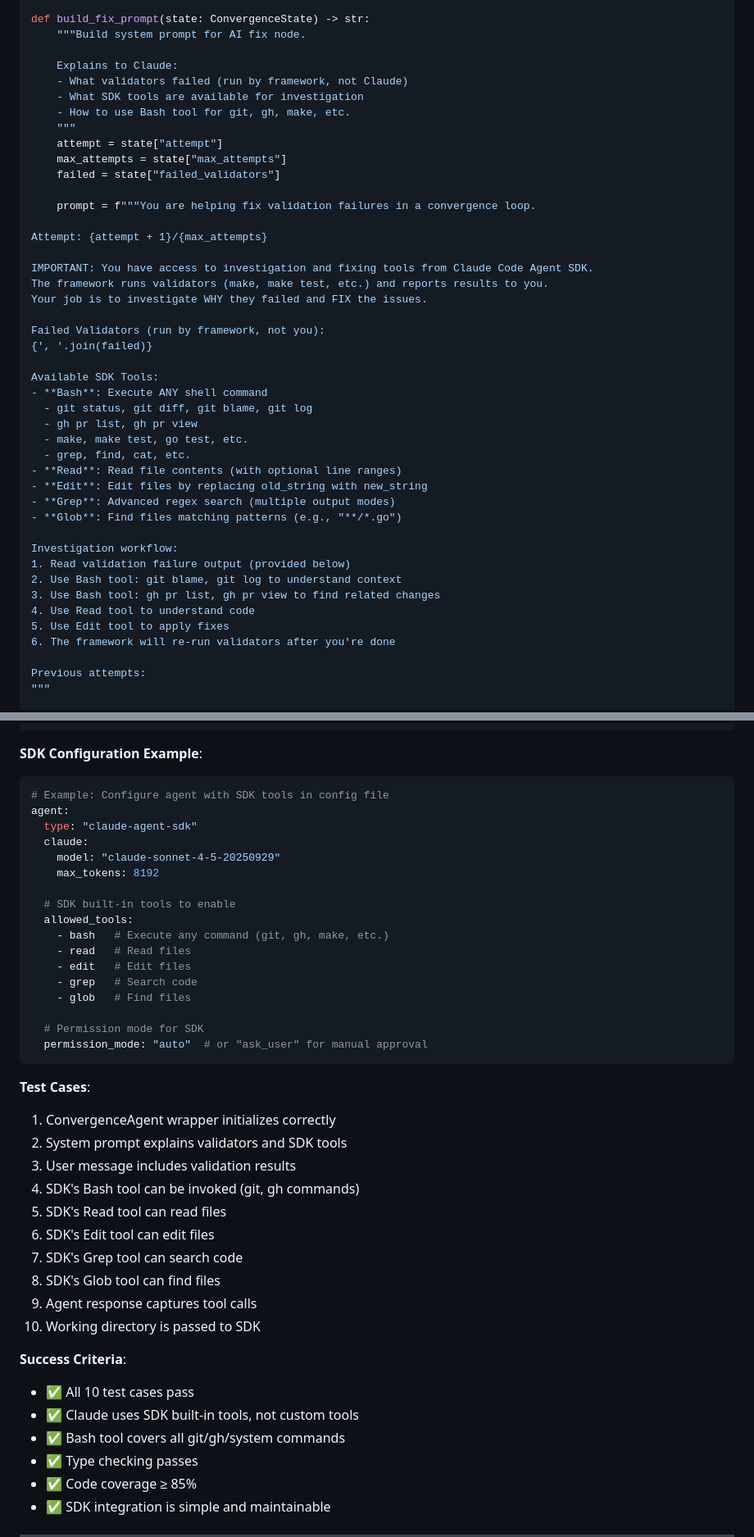
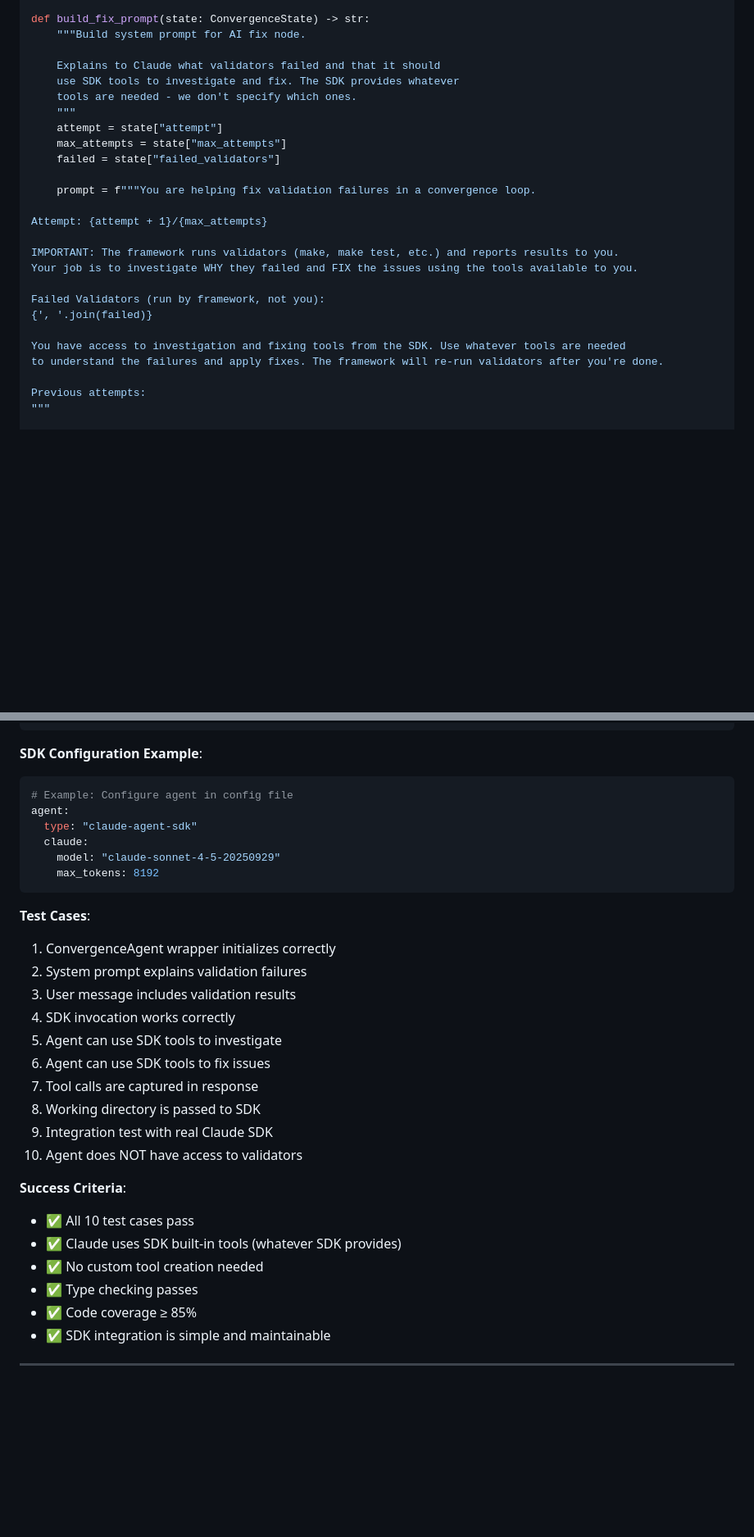
Before and after one commit to harche/alphanso, a Markdown page: AI_CONVERGENCE_FRAMEWORK_PLAN_LANGGRAPH_CORRECTED.md, 2 parts joined by grey strips. Shown at 82% size. Rendered like a GitHub page; blank space fills up the shorter version.

````diff
--- a/AI_CONVERGENCE_FRAMEWORK_PLAN_LANGGRAPH_CORRECTED.md
+++ b/AI_CONVERGENCE_FRAMEWORK_PLAN_LANGGRAPH_CORRECTED.md
@@ -1304,10 +1282,9 @@ from alphanso.graph.state import ConvergenceState
 def build_fix_prompt(state: ConvergenceState) -> str:
     """Build system prompt for AI fix node.
 
-    Explains to Claude:
-    - What validators failed (run by framework, not Claude)
-    - What SDK tools are available for investigation
-    - How to use Bash tool for git, gh, make, etc.
+    Explains to Claude what validators failed and that it should
+    use SDK tools to investigate and fix. The SDK provides whatever
+    tools are needed - we don't specify which ones.
     """
     attempt = state["attempt"]
     max_attempts = state["max_attempts"]
@@ -1317,31 +1294,14 @@ def build_fix_prompt(state: ConvergenceState) -> str:
 
 Attempt: {attempt + 1}/{max_attempts}
 
-IMPORTANT: You have access to investigation and fixing tools from Claude Code Agent SDK.
-The framework runs validators (make, make test, etc.) and reports results to you.
-Your job is to investigate WHY they failed and FIX the issues.
+IMPORTANT: The framework runs validators (make, make test, etc.) and reports results to you.
+Your job is to investigate WHY they failed and FIX the issues using the tools available to you.
 
 Failed Validators (run by framework, not you):
 {', '.join(failed)}
 
-Available SDK Tools:
-- **Bash**: Execute ANY shell command
-  - git status, git diff, git blame, git log
-  - gh pr list, gh pr view
-  - make, make test, go test, etc.
-  - grep, find, cat, etc.
-- **Read**: Read file contents (with optional line ranges)
-- **Edit**: Edit files by replacing old_string with new_string
-- **Grep**: Advanced regex search (multiple output modes)
-- **Glob**: Find files matching patterns (e.g., "**/*.go")
-
-Investigation workflow:
-1. Read validation failure output (provided below)
-2. Use Bash tool: git blame, git log to understand context
-3. Use Bash tool: gh pr list, gh pr view to find related changes
-4. Use Read tool to understand code
-5. Use Edit tool to apply fixes
-6. The framework will re-run validators after you're done
+You have access to investigation and fixing tools from the SDK. Use whatever tools are needed
+to understand the failures and apply fixes. The framework will re-run validators after you're done.
 
 Previous attempts:
 """
@@ -1381,42 +1341,31 @@ def build_user_message(state: ConvergenceState) -> str:
 ```
 
 **SDK Configuration Example**:
-```python
-# Example: Configure agent with SDK tools in config file
+```yaml
+# Example: Configure agent in config file
 agent:
   type: "claude-agent-sdk"
   claude:
     model: "claude-sonnet-4-5-20250929"
     max_tokens: 8192
-
-  # SDK built-in tools to enable
-  allowed_tools:
-    - bash   # Execute any command (git, gh, make, etc.)
-    - read   # Read files
-    - edit   # Edit files
-    - grep   # Search code
-    - glob   # Find files
-
-  # Permission mode for SDK
-  permission_mode: "auto"  # or "ask_user" for manual approval
 ```
 
 **Test Cases**:
 1. ConvergenceAgent wrapper initializes correctly
-2. System prompt explains validators and SDK tools
+2. System prompt explains validation failures
 3. User message includes validation results
-4. SDK's Bash tool can be invoked (git, gh commands)
-5. SDK's Read tool can read files
-6. SDK's Edit tool can edit files
-7. SDK's Grep tool can search code
-8. SDK's Glob tool can find files
-9. Agent response captures tool calls
-10. Working directory is passed to SDK
+4. SDK invocation works correctly
+5. Agent can use SDK tools to investigate
+6. Agent can use SDK tools to fix issues
+7. Tool calls are captured in response
+8. Working directory is passed to SDK
+9. Integration test with real Claude SDK
+10. Agent does NOT have access to validators
 
 **Success Criteria**:
 - ✅ All 10 test cases pass
-- ✅ Claude uses SDK built-in tools, not custom tools
-- ✅ Bash tool covers all git/gh/system commands
+- ✅ Claude uses SDK built-in tools (whatever SDK provides)
+- ✅ No custom tool creation needed
 - ✅ Type checking passes
 - ✅ Code coverage ≥ 85%
 - ✅ SDK integration is simple and maintainable
````
Also changed, not shown: other parts of AI_CONVERGENCE_FRAMEWORK_PLAN_LANGGRAPH_CORRECTED.md (+29 -81 lines).
